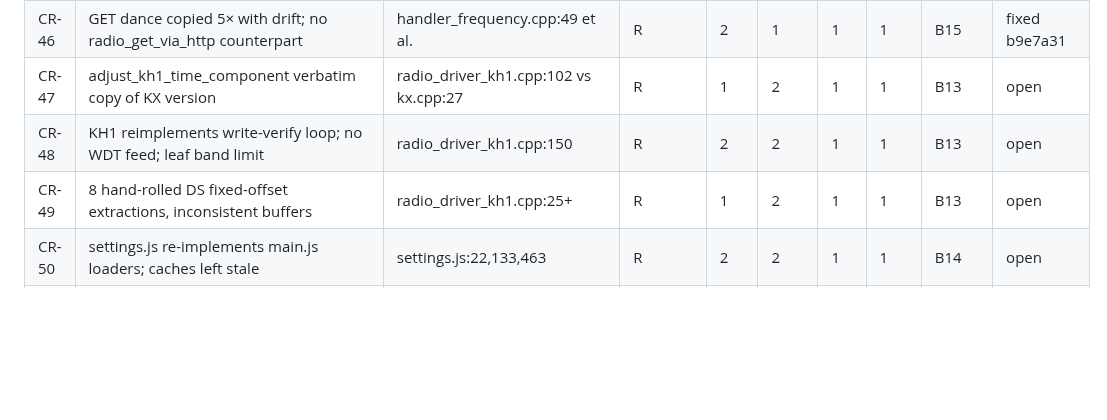
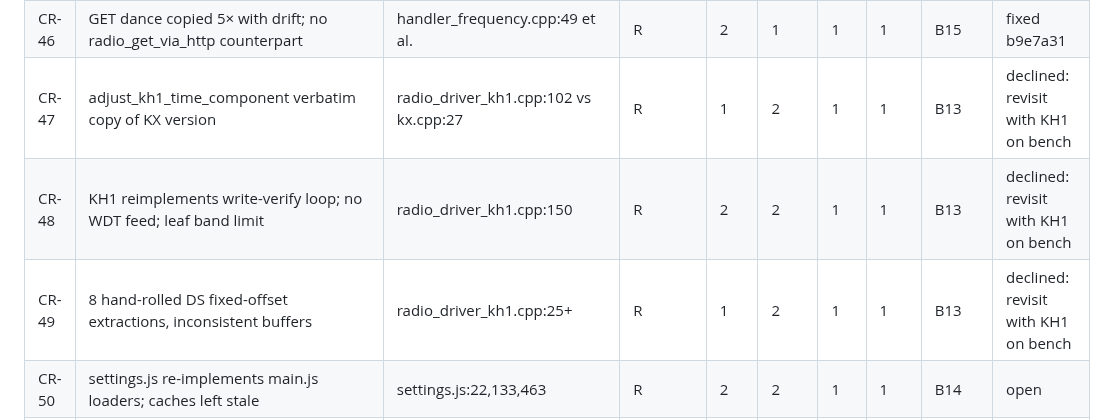
Before and after one commit to SOTAmat/SOTAcat, a Markdown page: docs/dev/code-review-2026-08.md, the part around the change. GitHub-like rendering; blank space fills up the shorter version.

Commit message:
docs: B13 declined for cause

```diff
--- a/docs/dev/code-review-2026-08.md
+++ b/docs/dev/code-review-2026-08.md
@@ -80,9 +80,9 @@ Verification status: **V** = adversarially verified, **S** = spot-checked code f
 | CR-44 | CancelRadioFT8ModeTime doc says Unix epoch; writers use boot clock; 0/1 sentinels undocumented | handler_ft8.cpp:33                             | R         | 1   | 3    | 2   | 1   | B19       | fixed 82c7e52 |
 | CR-45 | JSON POST body-read block copied 6× with drift (uninit buffer, 404 vs 408)                     | handler_settings.cpp:340+                      | S         | 2   | 2    | 1   | 1   | B11       | fixed 77142ac |
 | CR-46 | GET dance copied 5× with drift; no radio_get_via_http counterpart                              | handler_frequency.cpp:49 et al.                | R         | 2   | 1    | 1   | 1   | B15       | fixed b9e7a31 |
-| CR-47 | adjust_kh1_time_component verbatim copy of KX version                                          | radio_driver_kh1.cpp:102 vs kx.cpp:27          | R         | 1   | 2    | 1   | 1   | B13       | open   |
-| CR-48 | KH1 reimplements write-verify loop; no WDT feed; leaf band limit                               | radio_driver_kh1.cpp:150                       | R         | 2   | 2    | 1   | 1   | B13       | open   |
-| CR-49 | 8 hand-rolled DS fixed-offset extractions, inconsistent buffers                                | radio_driver_kh1.cpp:25+                       | R         | 1   | 2    | 1   | 1   | B13       | open   |
+| CR-47 | adjust_kh1_time_component verbatim copy of KX version                                          | radio_driver_kh1.cpp:102 vs kx.cpp:27          | R         | 1   | 2    | 1   | 1   | B13       | declined: revisit with KH1 on bench |
+| CR-48 | KH1 reimplements write-verify loop; no WDT feed; leaf band limit                               | radio_driver_kh1.cpp:150                       | R         | 2   | 2    | 1   | 1   | B13       | declined: revisit with KH1 on bench |
+| CR-49 | 8 hand-rolled DS fixed-offset extractions, inconsistent buffers                                | radio_driver_kh1.cpp:25+                       | R         | 1   | 2    | 1   | 1   | B13       | declined: revisit with KH1 on bench |
 | CR-50 | settings.js re-implements main.js loaders; caches left stale                                   | settings.js:22,133,463                         | R         | 2   | 2    | 1   | 1   | B14       | open   |
 | CR-51 | wait_for_tx_end: TQ every 100 ms × 60 s, results discarded                                     | radio_driver_kx.cpp:222                        | R         | 1   | 2    | 2   | 1   | B16       | fixed 7b050ab |
 | CR-52 | SET_VOLUME discards driver-known level; forces re-read round trips                             | radio_service.cpp:290, radio_driver_kx.cpp:121 | R         | 1   | 2    | 2   | 1   | B16       | not fixed: no consumer |
```
